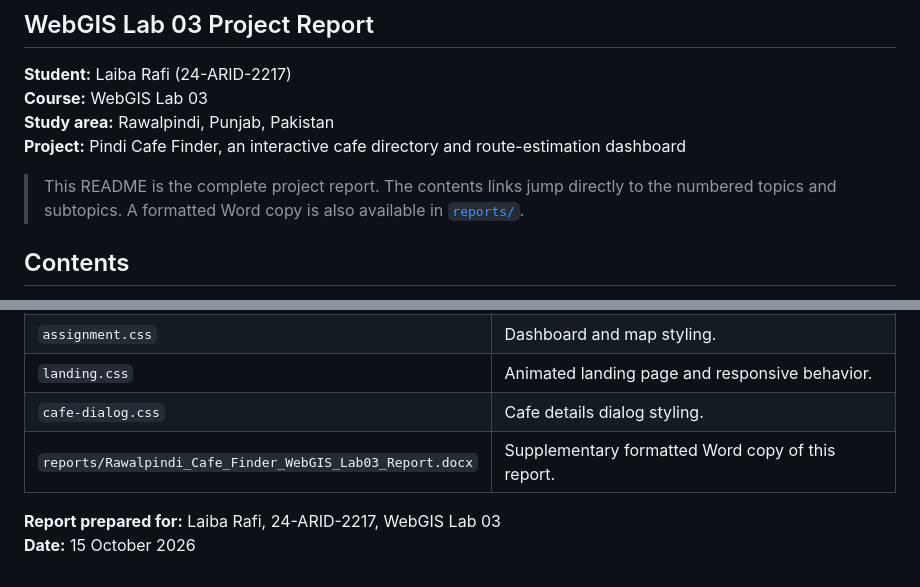
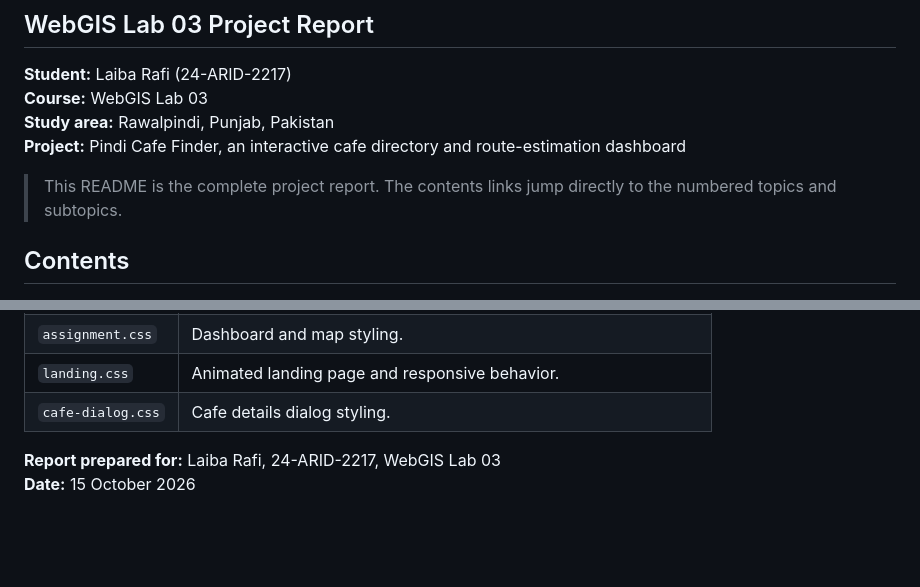
Before and after one commit to laibarafi2712-boop/rawalpindi-cafe-finder-webgis-lab03, a Markdown page: README.md, 2 parts joined by grey strips. GitHub-like rendering; blank space fills up the shorter version.

Commit message:
Remove Word report from project repository
The full report remains in README.md; remove the supplementary DOCX and its references.

```diff
--- a/README.md
+++ b/README.md
@@ -7,7 +7,7 @@
 **Study area:** Rawalpindi, Punjab, Pakistan
 **Project:** Pindi Cafe Finder, an interactive cafe directory and route-estimation dashboard
 
-> This README is the complete project report. The contents links jump directly to the numbered topics and subtopics. A formatted Word copy is also available in [`reports/`](reports/Rawalpindi_Cafe_Finder_WebGIS_Lab03_Report.docx).
+> This README is the complete project report. The contents links jump directly to the numbered topics and subtopics.
 
 ## Contents
 
@@ -299,7 +299,6 @@ The following list reproduces the cafe records bundled in `assignment.js`. Ratin
 | `assignment.css` | Dashboard and map styling. |
 | `landing.css` | Animated landing page and responsive behavior. |
 | `cafe-dialog.css` | Cafe details dialog styling. |
-| `reports/Rawalpindi_Cafe_Finder_WebGIS_Lab03_Report.docx` | Supplementary formatted Word copy of this report. |
 
 **Report prepared for:** Laiba Rafi, 24-ARID-2217, WebGIS Lab 03
 **Date:** 15 October 2026
```
